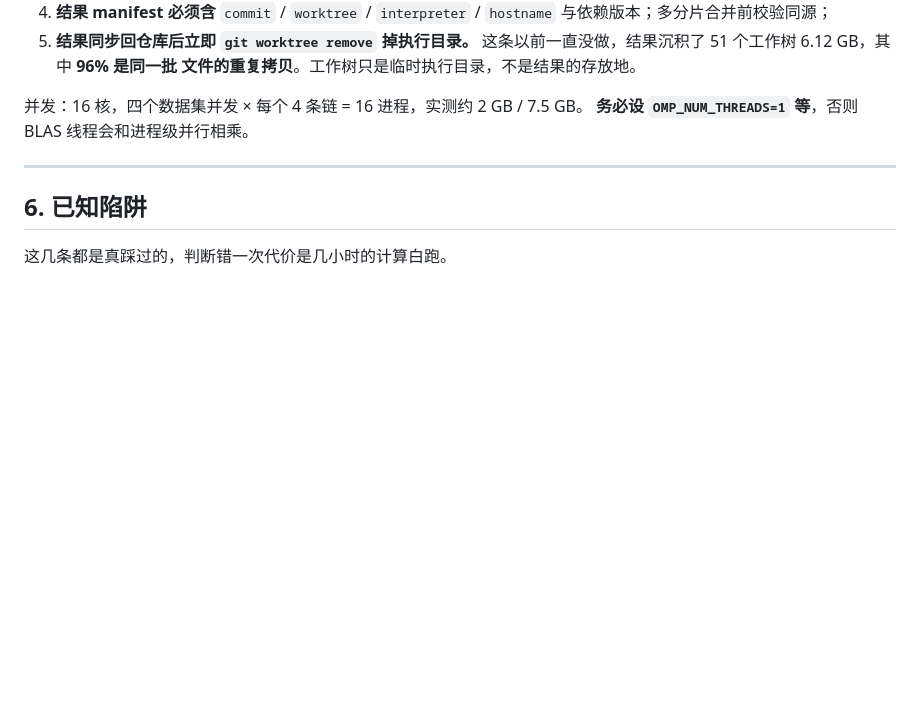
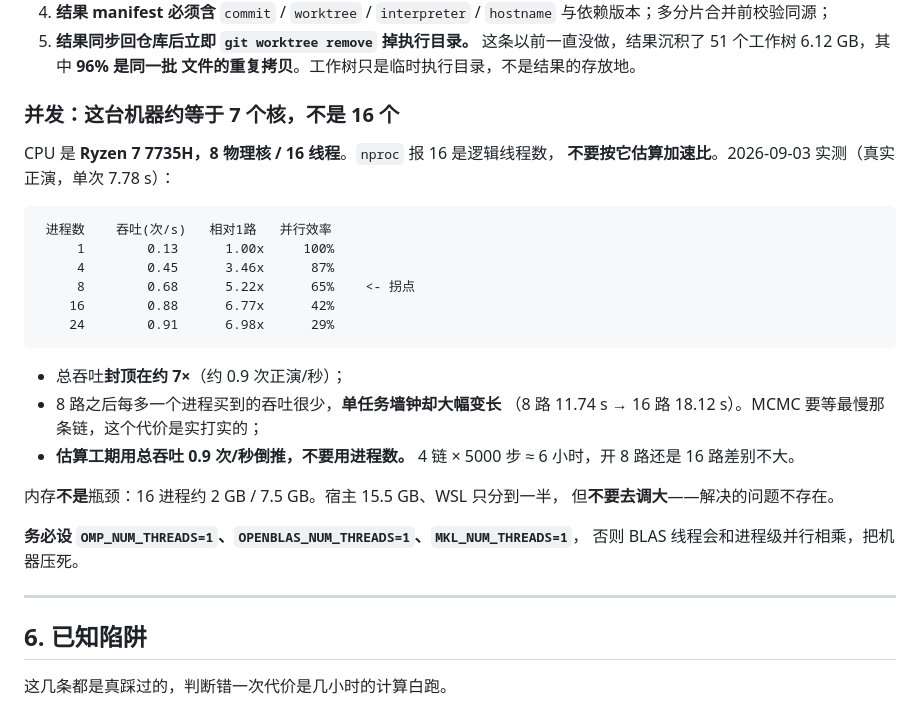
Before and after one commit to Lsy04-c/FTacV-Alkaline-OER, a Markdown page: docs/legion_agent_handoff.md, the part around the change. Drawn GitHub-style; blank space fills up the shorter version.

````diff
--- a/docs/legion_agent_handoff.md
+++ b/docs/legion_agent_handoff.md
@@ -147,8 +147,31 @@ OMP_NUM_THREADS=1 OPENBLAS_NUM_THREADS=1 MKL_NUM_THREADS=1 \
    这条以前一直没做，结果沉积了 51 个工作树 6.12 GB，其中 **96% 是同一批
    文件的重复拷贝**。工作树只是临时执行目录，不是结果的存放地。
 
-并发：16 核，四个数据集并发 × 每个 4 条链 = 16 进程，实测约 2 GB / 7.5 GB。
-**务必设 `OMP_NUM_THREADS=1` 等**，否则 BLAS 线程会和进程级并行相乘。
+### 并发：这台机器约等于 7 个核，不是 16 个
+
+CPU 是 **Ryzen 7 7735H，8 物理核 / 16 线程**。`nproc` 报 16 是逻辑线程数，
+**不要按它估算加速比**。2026-09-03 实测（真实正演，单次 7.78 s）：
+
+```
+ 进程数    吞吐(次/s)   相对1路   并行效率
+     1        0.13      1.00x     100%
+     4        0.45      3.46x      87%
+     8        0.68      5.22x      65%    <- 拐点
+    16        0.88      6.77x      42%
+    24        0.91      6.98x      29%
+```
+
+* 总吞吐**封顶在约 7×**（约 0.9 次正演/秒）；
+* 8 路之后每多一个进程买到的吞吐很少，**单任务墙钟却大幅变长**
+  （8 路 11.74 s → 16 路 18.12 s）。MCMC 要等最慢那条链，这个代价是实打实的；
+* **估算工期用总吞吐 0.9 次/秒倒推，不要用进程数。**
+  4 链 × 5000 步 ≈ 6 小时，开 8 路还是 16 路差别不大。
+
+内存**不是**瓶颈：16 进程约 2 GB / 7.5 GB。宿主 15.5 GB、WSL 只分到一半，
+但**不要去调大**——解决的问题不存在。
+
+**务必设 `OMP_NUM_THREADS=1`、`OPENBLAS_NUM_THREADS=1`、`MKL_NUM_THREADS=1`**，
+否则 BLAS 线程会和进程级并行相乘，把机器压死。
 
 ---
 
````
Also changed, not shown: docs/legion_environment.md (+36 -3 lines).
